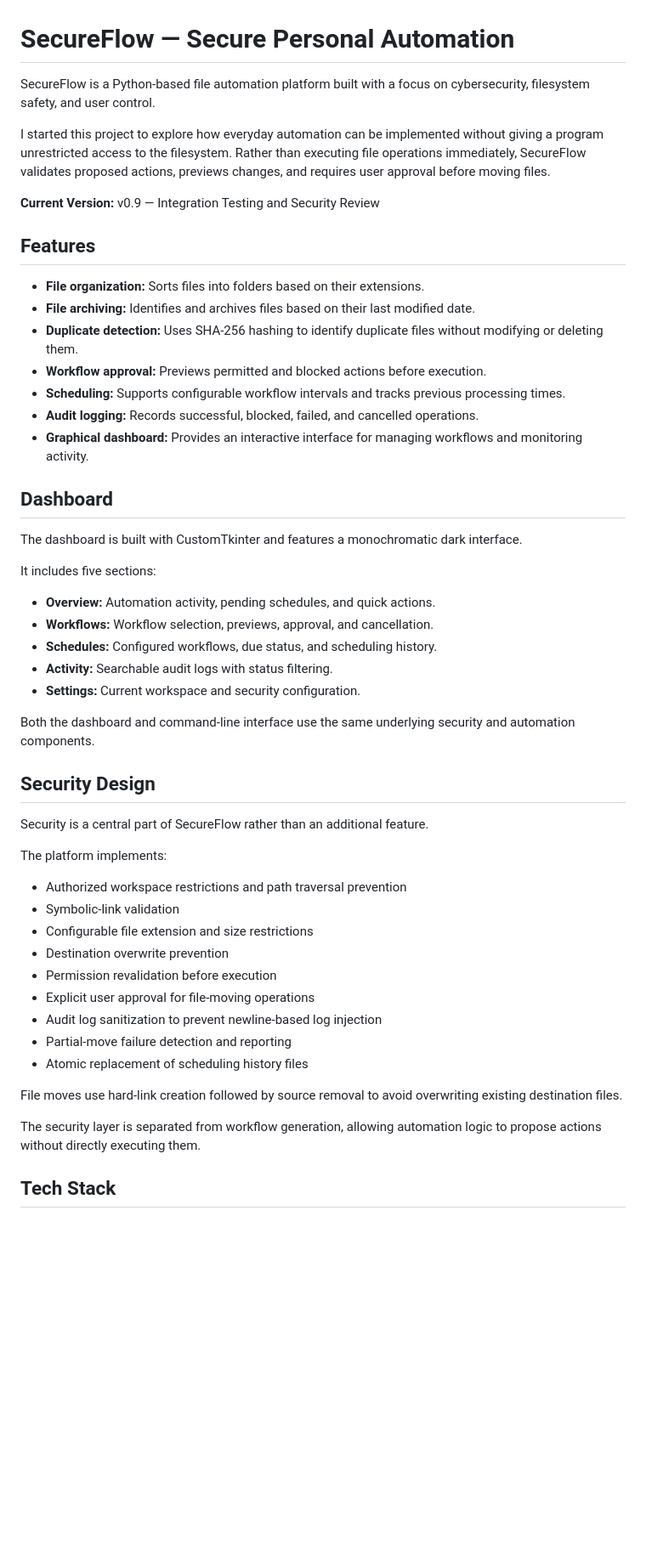
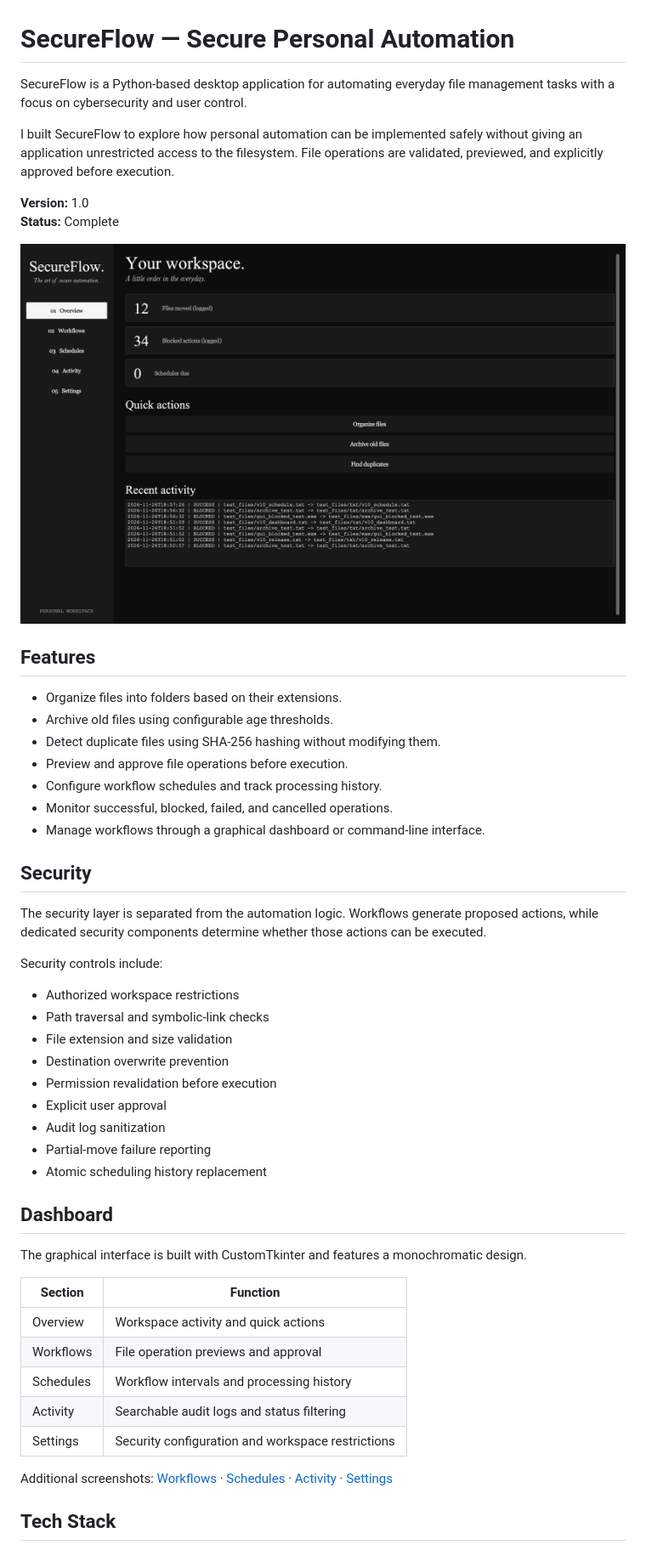
Before and after one commit to mahikazi/secure-personal-automation, a Markdown page: README.md, the part around one of its changes. Shown at 85% size. Drawn GitHub-style; pictures changed too: docs/screenshots/overview.png (added); blank space fills up the shorter version.

Commit message:
Finalized SecureFlow v1.0, added regression tests, and documented the dashboard

```diff
--- a/README.md
+++ b/README.md
@@ -1,54 +1,53 @@
 # SecureFlow — Secure Personal Automation
 
-SecureFlow is a Python-based file automation platform built with a focus on cybersecurity, filesystem safety, and user control.
+SecureFlow is a Python-based desktop application for automating everyday file management tasks with a focus on cybersecurity and user control.
 
-I started this project to explore how everyday automation can be implemented without giving a program unrestricted access to the filesystem. Rather than executing file operations immediately, SecureFlow validates proposed actions, previews changes, and requires user approval before moving files.
+I built SecureFlow to explore how personal automation can be implemented safely without giving an application unrestricted access to the filesystem. File operations are validated, previewed, and explicitly approved before execution.
 
-**Current Version:** v0.9 — Integration Testing and Security Review
+**Version:** 1.0
+**Status:** Complete
+
+![SecureFlow Dashboard](docs/screenshots/overview.png)
 
 ## Features
 
-- **File organization:** Sorts files into folders based on their extensions.
-- **File archiving:** Identifies and archives files based on their last modified date.
-- **Duplicate detection:** Uses SHA-256 hashing to identify duplicate files without modifying or deleting them.
-- **Workflow approval:** Previews permitted and blocked actions before execution.
-- **Scheduling:** Supports configurable workflow intervals and tracks previous processing times.
-- **Audit logging:** Records successful, blocked, failed, and cancelled operations.
-- **Graphical dashboard:** Provides an interactive interface for managing workflows and monitoring activity.
+- Organize files into folders based on their extensions.
+- Archive old files using configurable age thresholds.
+- Detect duplicate files using SHA-256 hashing without modifying them.
+- Preview and approve file operations before execution.
+- Configure workflow schedules and track processing history.
+- Monitor successful, blocked, failed, and cancelled operations.
+- Manage workflows through a graphical dashboard or command-line interface.
+
+## Security
+
+The security layer is separated from the automation logic. Workflows generate proposed actions, while dedicated security components determine whether those actions can be executed.
+
+Security controls include:
+
+- Authorized workspace restrictions
+- Path traversal and symbolic-link checks
+- File extension and size validation
+- Destination overwrite prevention
+- Permission revalidation before execution
+- Explicit user approval
+- Audit log sanitization
+- Partial-move failure reporting
+- Atomic scheduling history replacement
 
 ## Dashboard
 
-The dashboard is built with CustomTkinter and features a monochromatic dark interface.
+The graphical interface is built with CustomTkinter and features a monochromatic design.
 
-It includes five sections:
+| Section | Function |
+|---------|----------|
+| Overview | Workspace activity and quick actions |
+| Workflows | File operation previews and approval |
+| Schedules | Workflow intervals and processing history |
+| Activity | Searchable audit logs and status filtering |
+| Settings | Security configuration and workspace restrictions |
 
-- **Overview:** Automation activity, pending schedules, and quick actions.
-- **Workflows:** Workflow selection, previews, approval, and cancellation.
-- **Schedules:** Configured workflows, due status, and scheduling history.
-- **Activity:** Searchable audit logs with status filtering.
-- **Settings:** Current workspace and security configuration.
-
-Both the dashboard and command-line interface use the same underlying security and automation components.
-
-## Security Design
-
-Security is a central part of SecureFlow rather than an additional feature.
-
-The platform implements:
-
-- Authorized workspace restrictions and path traversal prevention
-- Symbolic-link validation
-- Configurable file extension and size restrictions
-- Destination overwrite prevention
-- Permission revalidation before execution
-- Explicit user approval for file-moving operations
-- Audit log sanitization to prevent newline-based log injection
-- Partial-move failure detection and reporting
-- Atomic replacement of scheduling history files
-
-File moves use hard-link creation followed by source removal to avoid overwriting existing destination files.
-
-The security layer is separated from workflow generation, allowing automation logic to propose actions without directly executing them.
+Additional screenshots: [Workflows](docs/screenshots/workflows.png) · [Schedules](docs/screenshots/schedules.png) · [Activity](docs/screenshots/activity.png) · [Settings](docs/screenshots/settings.png)
 
 ## Tech Stack
 
```
Also changed, not shown: other parts of README.md (+36 -77 lines), docs/screenshots/activity.png (added), docs/screenshots/schedules.png (added), docs/screenshots/settings.png (added), docs/screenshots/workflows.png (added), 4 other files.
